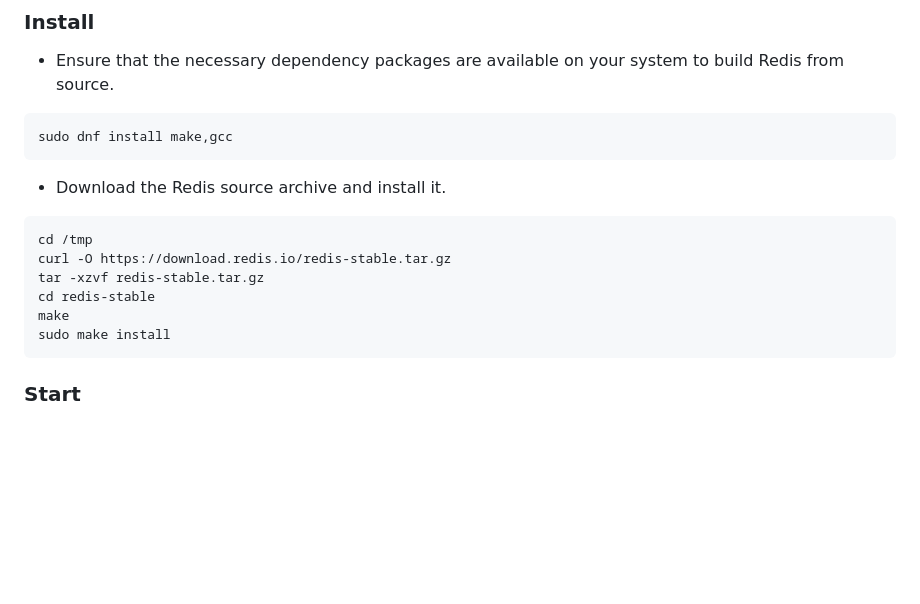
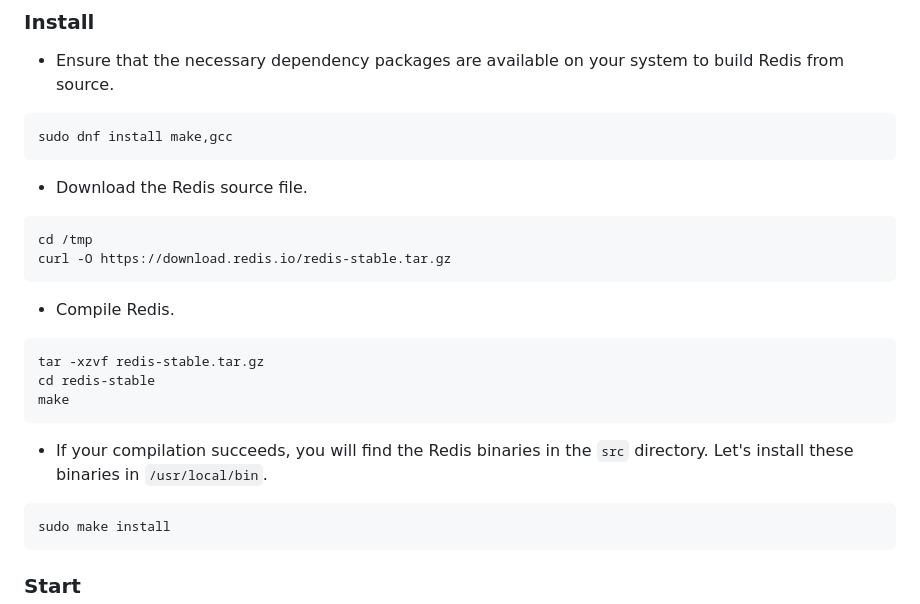
Before and after one commit to sathiyaraj-sridhar/techie-workbench, a Markdown page: docs/README.md, the part around the change printed below. GitHub-like rendering; blank space fills up the shorter version.

````diff
--- a/README.md
+++ b/docs/README.md
@@ -62,14 +64,24 @@ python source/app.py
 sudo dnf install make,gcc
 ```
 
-- Download the Redis source archive and install it.
+- Download the Redis source file.
 
 ```
 cd /tmp
 curl -O https://download.redis.io/redis-stable.tar.gz
+```
+
+- Compile Redis.
+
+```
 tar -xzvf redis-stable.tar.gz
 cd redis-stable
 make
+```
+
+- If your compilation succeeds, you will find the Redis binaries in the `src` directory. Let's install these binaries in `/usr/local/bin`.
+
+```
 sudo make install
 ```
 
````
Also changed, not shown: other parts of docs/README.md (+2 -0 lines), docs/tw-sshot-home.png (added), docs/tw-sshot-s3.png (added), 1 other file.
